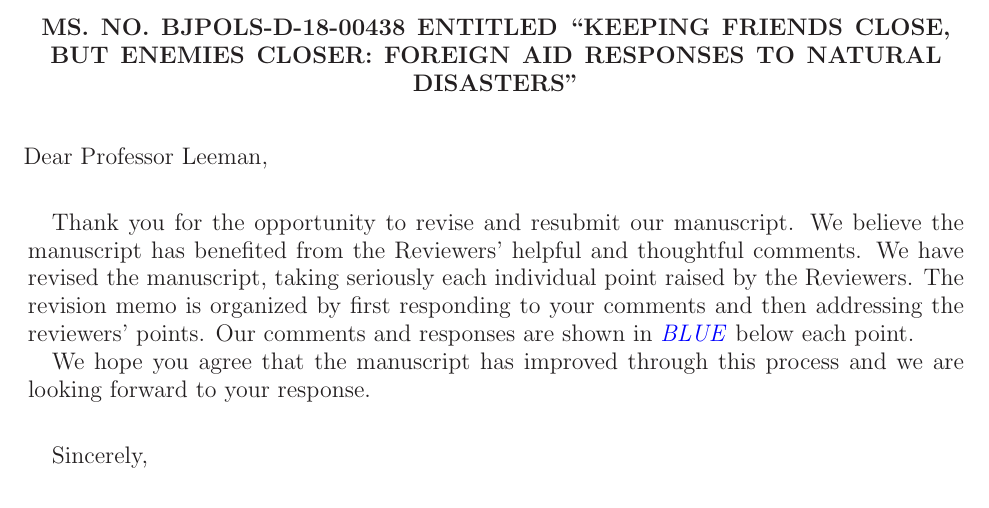
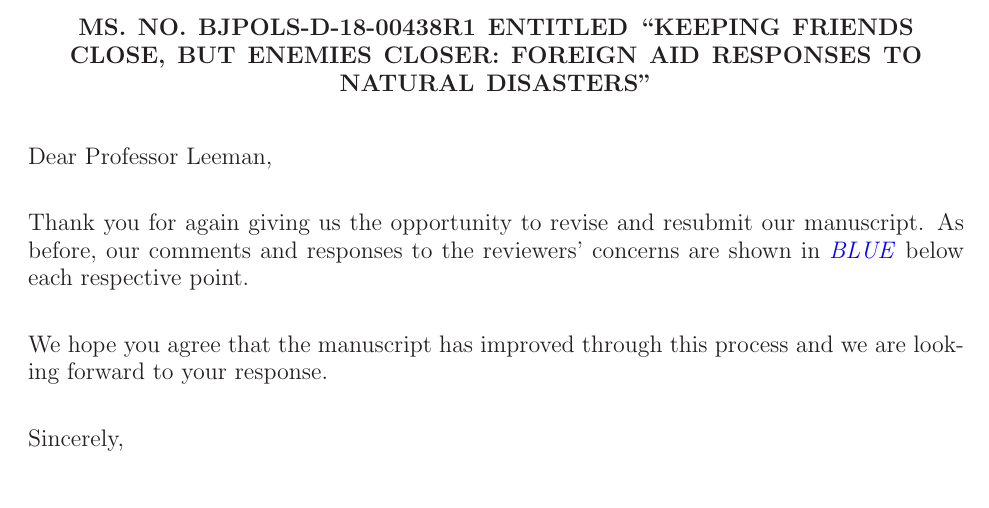
Before and after one commit to s7minhas/ForeignAid, a LaTeX paper (Paper/revisionMemo/revisionLetter.tex): part of page 1 of 9, cut so that both start at the same text. Compiled offline with LaTeX, dvips and Ghostscript.

Commit message:
revise cover letter

```diff
--- a/Paper/revisionMemo/revisionLetter.tex
+++ b/Paper/revisionMemo/revisionLetter.tex
@@ -44,16 +46,16 @@
 \begin{document}
 \singlespacing
 
-\title[BJPOLS-D-18-00438]{Ms. No. BJPOLS-D-18-00438 entitled ``Keeping Friends Close, But Enemies Closer: Foreign Aid Responses to Natural Disasters''}
+\title[BJPOLS-D-18-00438R1]{Ms. No. BJPOLS-D-18-00438R1 entitled ``Keeping Friends Close, But Enemies Closer: Foreign Aid Responses to Natural Disasters''}
 
 \date{\today~~Version 0.01}
 \maketitle
 
-$\hspace{-5mm}$Dear Professor Leeman, \\ [1ex]
+\noindent Dear Professor Leeman, \\ [1ex]
 
-Thank you for the opportunity to revise and resubmit our manuscript. We believe the manuscript has benefited from the Reviewers' helpful and thoughtful comments. We have revised the manuscript, taking seriously each individual point raised by the Reviewers. The revision memo is organized by first responding to your comments and then addressing the reviewers' points. Our comments and responses are shown in \textcolor{blue}{\emph{BLUE}} below each point.
+\noindent Thank you for again giving us the opportunity to revise and resubmit our manuscript. As before, our comments and responses to the reviewers' concerns are shown in \textcolor{blue}{\emph{BLUE}} below each respective point.\\ [1ex]
 
-We hope you agree that the manuscript has improved through this process and we are looking forward to your response.\\ [1ex]
+\noindent We hope you agree that the manuscript has improved through this process and we are looking forward to your response.\\ [1ex]
 
-Sincerely, \\ [1ex]
+\noindent Sincerely, \\ [1ex]
 
```
Also changed, not shown: Paper/revisionMemo/revisionLetter.pdf, Paper/revisionMemo/revisionLetter.tex (6 more changed lines), 2 other files.
